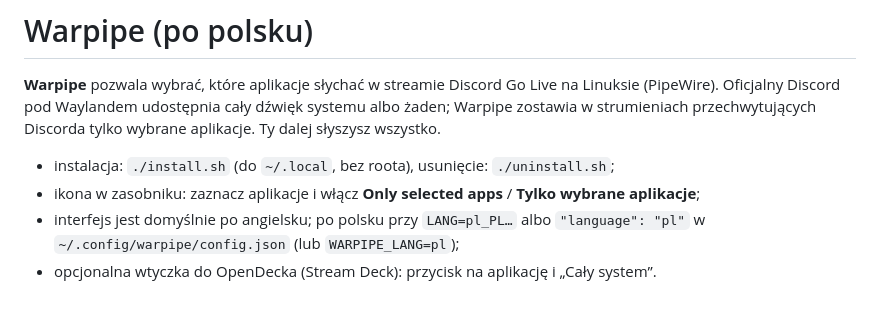
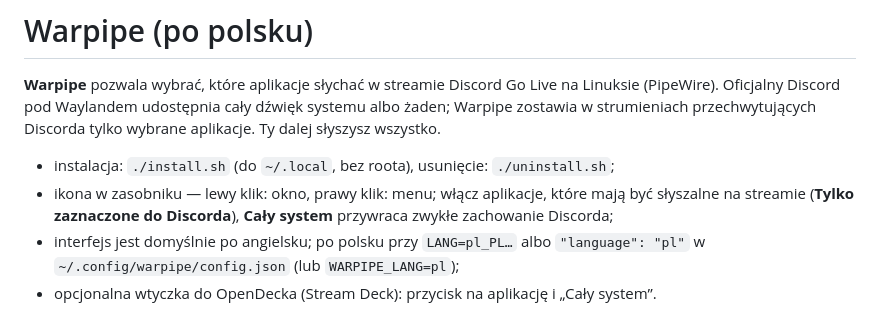
Before and after one commit to Gawson/warpipe, a Markdown page: docs/README.pl.md, the part around the change. Drawn GitHub-style.

```diff
--- a/docs/README.pl.md
+++ b/docs/README.pl.md
@@ -5,7 +5,8 @@ Oficjalny Discord pod Waylandem udostępnia cały dźwięk systemu albo żaden;
 w strumieniach przechwytujących Discorda tylko wybrane aplikacje. Ty dalej słyszysz wszystko.
 
 - instalacja: `./install.sh` (do `~/.local`, bez roota), usunięcie: `./uninstall.sh`;
-- ikona w zasobniku: zaznacz aplikacje i włącz **Only selected apps** / **Tylko wybrane aplikacje**;
+- ikona w zasobniku — lewy klik: okno, prawy klik: menu; włącz aplikacje, które mają być słyszalne
+  na streamie (**Tylko zaznaczone do Discorda**), **Cały system** przywraca zwykłe zachowanie Discorda;
 - interfejs jest domyślnie po angielsku; po polsku przy `LANG=pl_PL…` albo `"language": "pl"`
   w `~/.config/warpipe/config.json` (lub `WARPIPE_LANG=pl`);
 - opcjonalna wtyczka do OpenDecka (Stream Deck): przycisk na aplikację i „Cały system”.
```
Also changed, not shown: README.md (+10 -6 lines), docs/assets/popup-preview-v0.2.png (deleted), docs/assets/popup.png (added), docs/assets/tray-menu.png, 12 other files.
